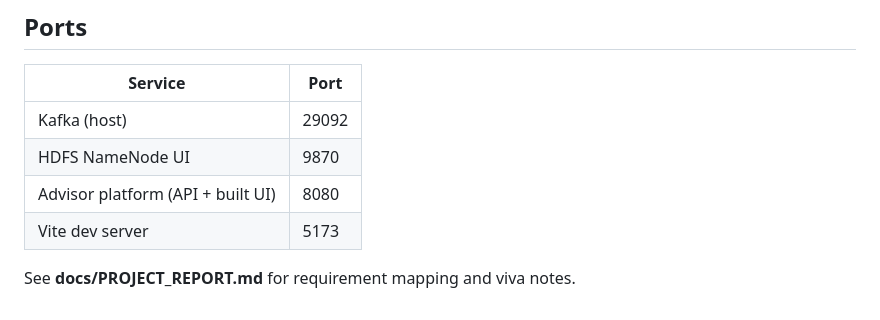
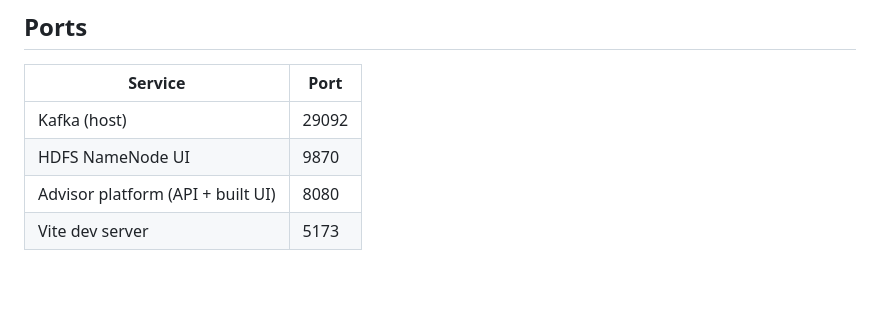
Before and after one commit to Thanujananjappa/bda, a Markdown page: README.md, the part around the change. GitHub-like rendering; blank space fills up the shorter version.

Commit message:
Remove PROJECT_REPORT.md reference from README
Removed reference to PROJECT_REPORT.md in README.

```diff
--- a/README.md
+++ b/README.md
@@ -121,5 +121,3 @@ docker-compose.yml   Zookeeper, Kafka, NameNode, DataNode
 | HDFS NameNode UI | 9870 |
 | Advisor platform (API + built UI) | 8080 |
 | Vite dev server | 5173 |
-
-See **docs/PROJECT_REPORT.md** for requirement mapping and viva notes.
```
